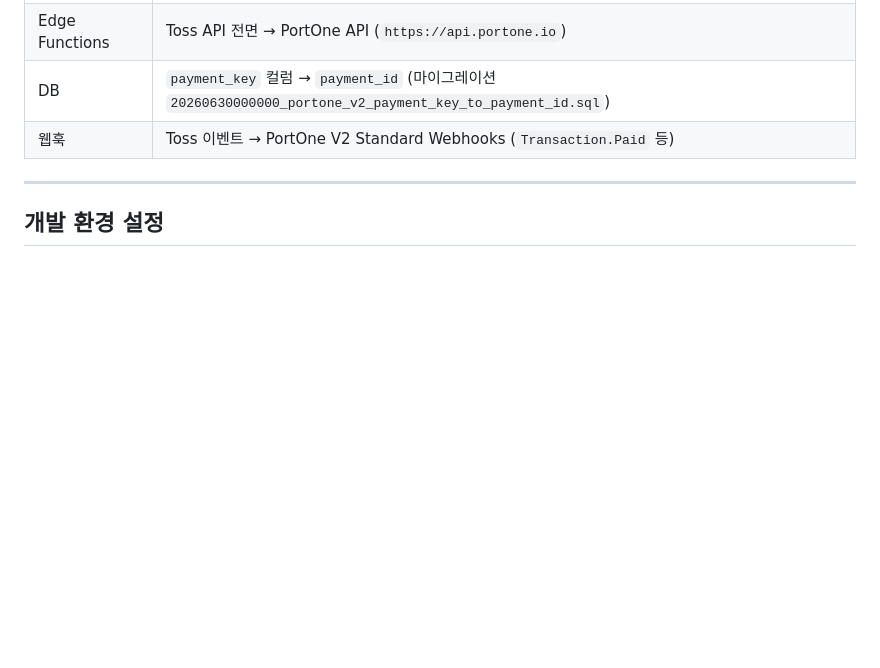
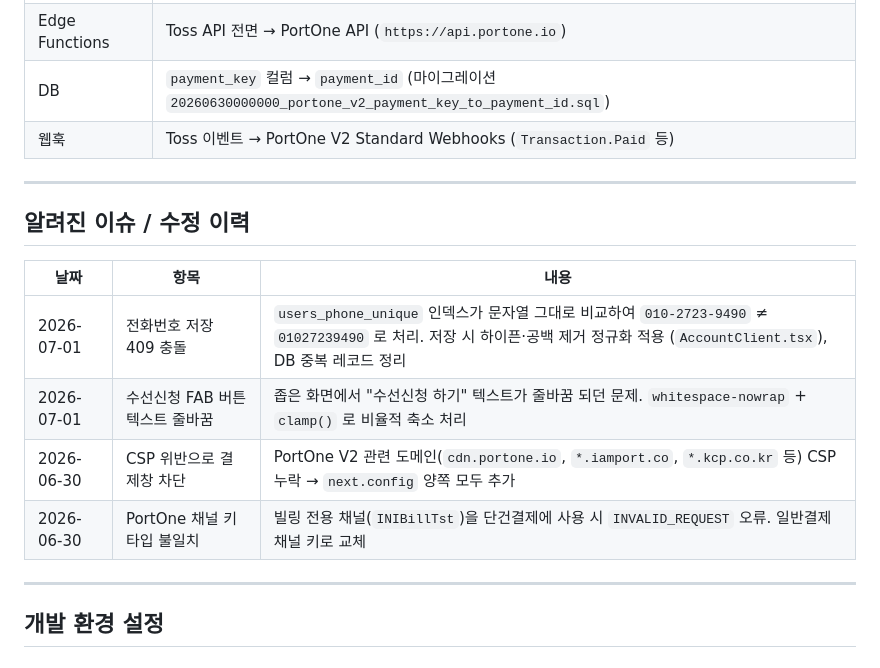
Before and after one commit to sprjihoon/modo, a Markdown page: README.md, the part around the change. Rendered like a GitHub page; blank space fills up the shorter version.

Commit message:
docs: add known issues section to README
Co-authored-by: Cursor <cursoragent@cursor.com>

```diff
--- a/README.md
+++ b/README.md
@@ -88,6 +88,17 @@ modo/
 | Edge Functions | Toss API 전면 → PortOne API (`https://api.portone.io`) |
 | DB | `payment_key` 컬럼 → `payment_id` (마이그레이션 `20260630000000_portone_v2_payment_key_to_payment_id.sql`) |
 | 웹훅 | Toss 이벤트 → PortOne V2 Standard Webhooks (`Transaction.Paid` 등) |
+
+---
+
+## 알려진 이슈 / 수정 이력
+
+| 날짜 | 항목 | 내용 |
+|---|---|---|
+| 2026-07-01 | 전화번호 저장 409 충돌 | `users_phone_unique` 인덱스가 문자열 그대로 비교하여 `010-2723-9490` ≠ `01027239490` 로 처리. 저장 시 하이픈·공백 제거 정규화 적용 (`AccountClient.tsx`), DB 중복 레코드 정리 |
+| 2026-07-01 | 수선신청 FAB 버튼 텍스트 줄바꿈 | 좁은 화면에서 "수선신청 하기" 텍스트가 줄바꿈 되던 문제. `whitespace-nowrap` + `clamp()` 로 비율적 축소 처리 |
+| 2026-06-30 | CSP 위반으로 결제창 차단 | PortOne V2 관련 도메인(`cdn.portone.io`, `*.iamport.co`, `*.kcp.co.kr` 등) CSP 누락 → `next.config` 양쪽 모두 추가 |
+| 2026-06-30 | PortOne 채널 키 타입 불일치 | 빌링 전용 채널(`INIBillTst`)을 단건결제에 사용 시 `INVALID_REQUEST` 오류. 일반결제 채널 키로 교체 |
 
 ---
 
```
